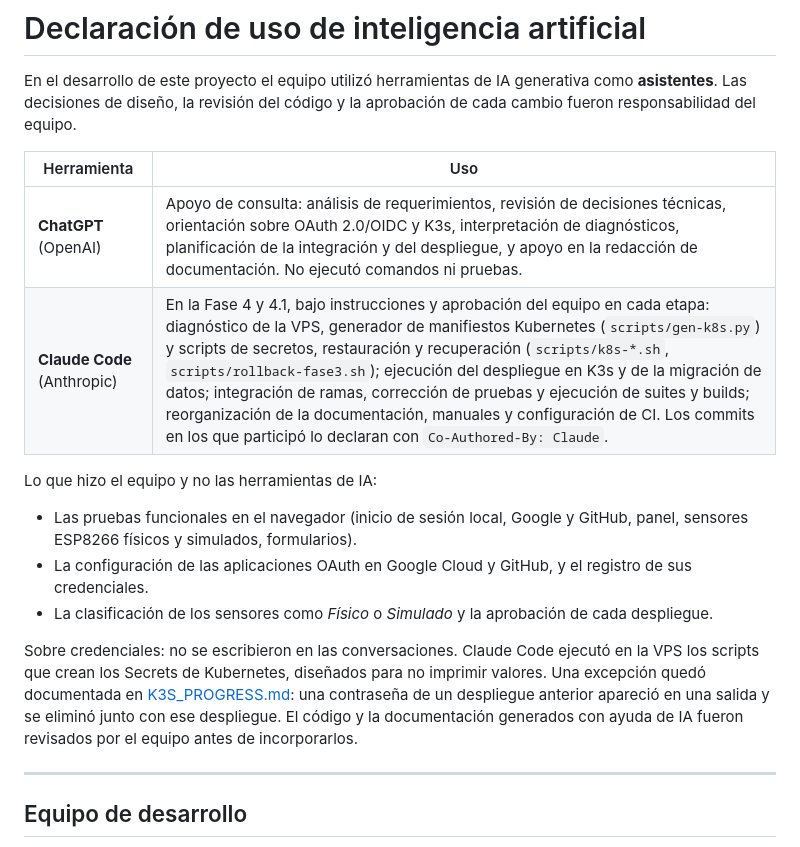
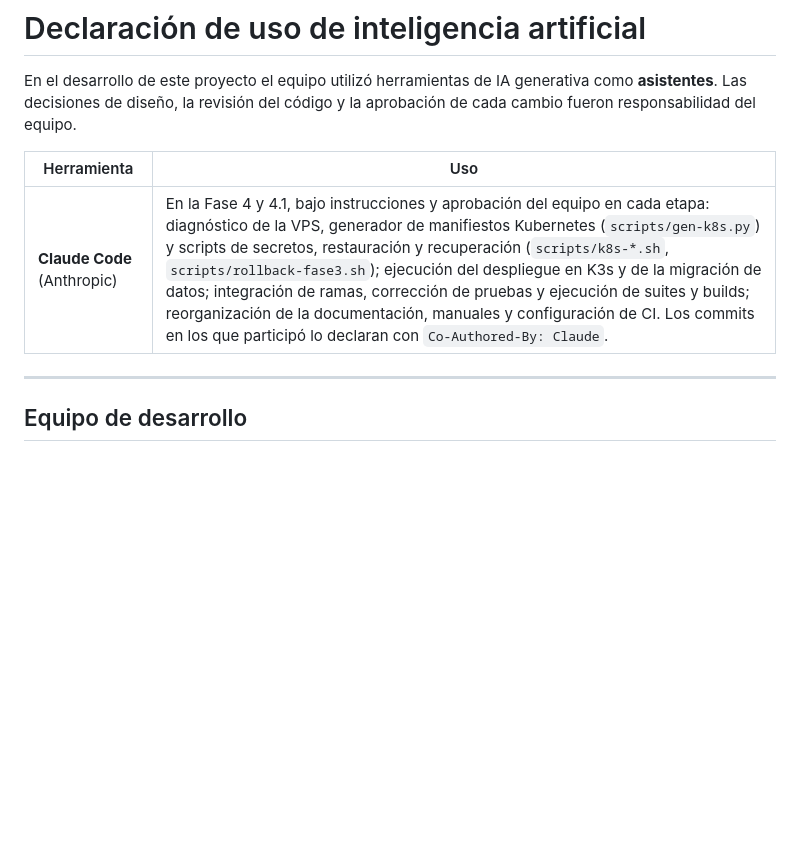
Before and after one commit to acifuinaMar/ClimGuard, a Markdown page: README.md, the part around the change. Drawn GitHub-style; blank space fills up the shorter version.

```diff
--- a/README.md
+++ b/README.md
@@ -133,15 +133,7 @@ En el desarrollo de este proyecto el equipo utilizó herramientas de IA generati
 
 | Herramienta | Uso |
 |---|---|
-| **ChatGPT** (OpenAI) | Apoyo de consulta: análisis de requerimientos, revisión de decisiones técnicas, orientación sobre OAuth 2.0/OIDC y K3s, interpretación de diagnósticos, planificación de la integración y del despliegue, y apoyo en la redacción de documentación. No ejecutó comandos ni pruebas. |
 | **Claude Code** (Anthropic) | En la Fase 4 y 4.1, bajo instrucciones y aprobación del equipo en cada etapa: diagnóstico de la VPS, generador de manifiestos Kubernetes (`scripts/gen-k8s.py`) y scripts de secretos, restauración y recuperación (`scripts/k8s-*.sh`, `scripts/rollback-fase3.sh`); ejecución del despliegue en K3s y de la migración de datos; integración de ramas, corrección de pruebas y ejecución de suites y builds; reorganización de la documentación, manuales y configuración de CI. Los commits en los que participó lo declaran con `Co-Authored-By: Claude`. |
-
-Lo que hizo el equipo y no las herramientas de IA:
-- Las pruebas funcionales en el navegador (inicio de sesión local, Google y GitHub, panel, sensores ESP8266 físicos y simulados, formularios).
-- La configuración de las aplicaciones OAuth en Google Cloud y GitHub, y el registro de sus credenciales.
-- La clasificación de los sensores como *Físico* o *Simulado* y la aprobación de cada despliegue.
-
-Sobre credenciales: no se escribieron en las conversaciones. Claude Code ejecutó en la VPS los scripts que crean los Secrets de Kubernetes, diseñados para no imprimir valores. Una excepción quedó documentada en [K3S_PROGRESS.md](docs/fases/fase-4/K3S_PROGRESS.md): una contraseña de un despliegue anterior apareció en una salida y se eliminó junto con ese despliegue. El código y la documentación generados con ayuda de IA fueron revisados por el equipo antes de incorporarlos.
 
 ---
 
```
